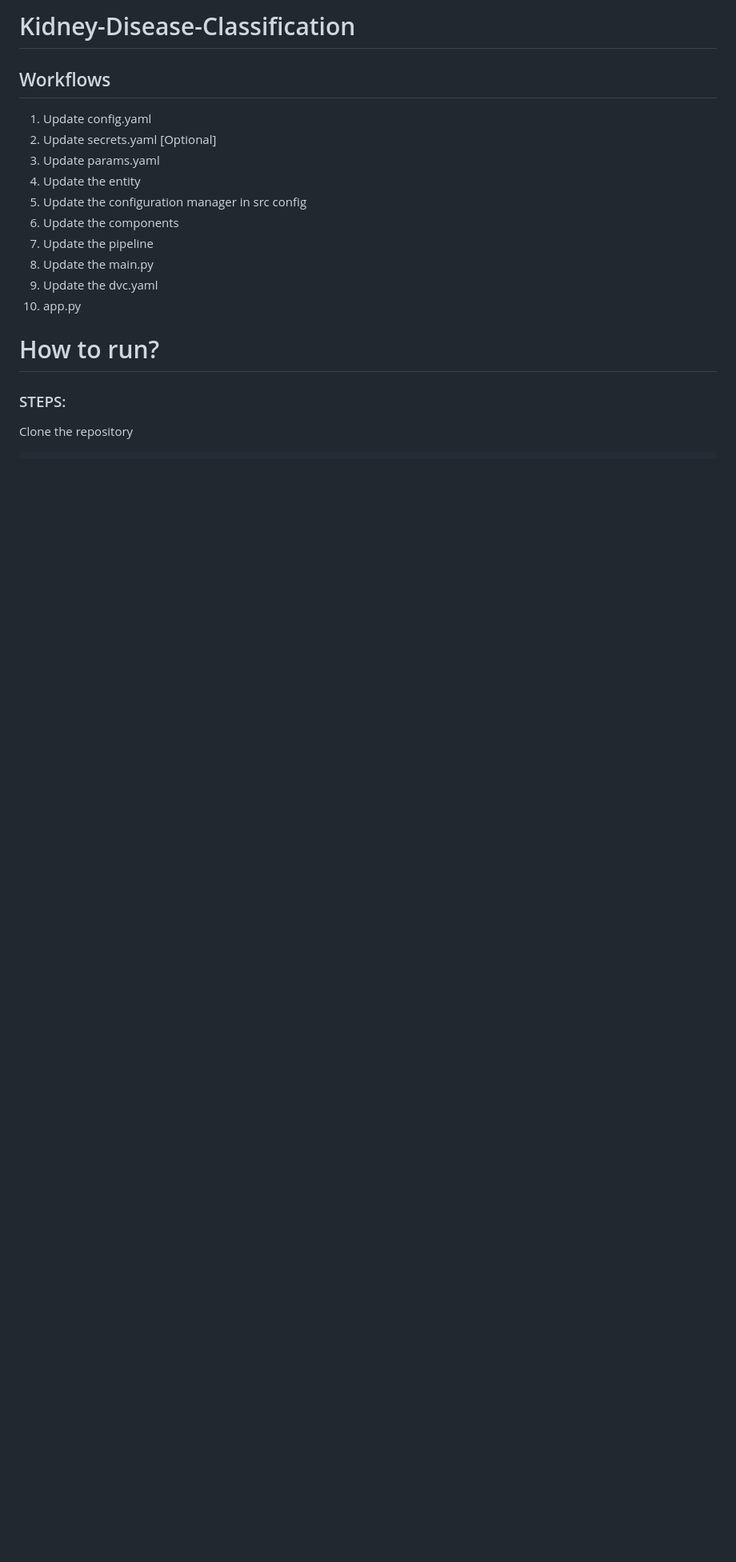
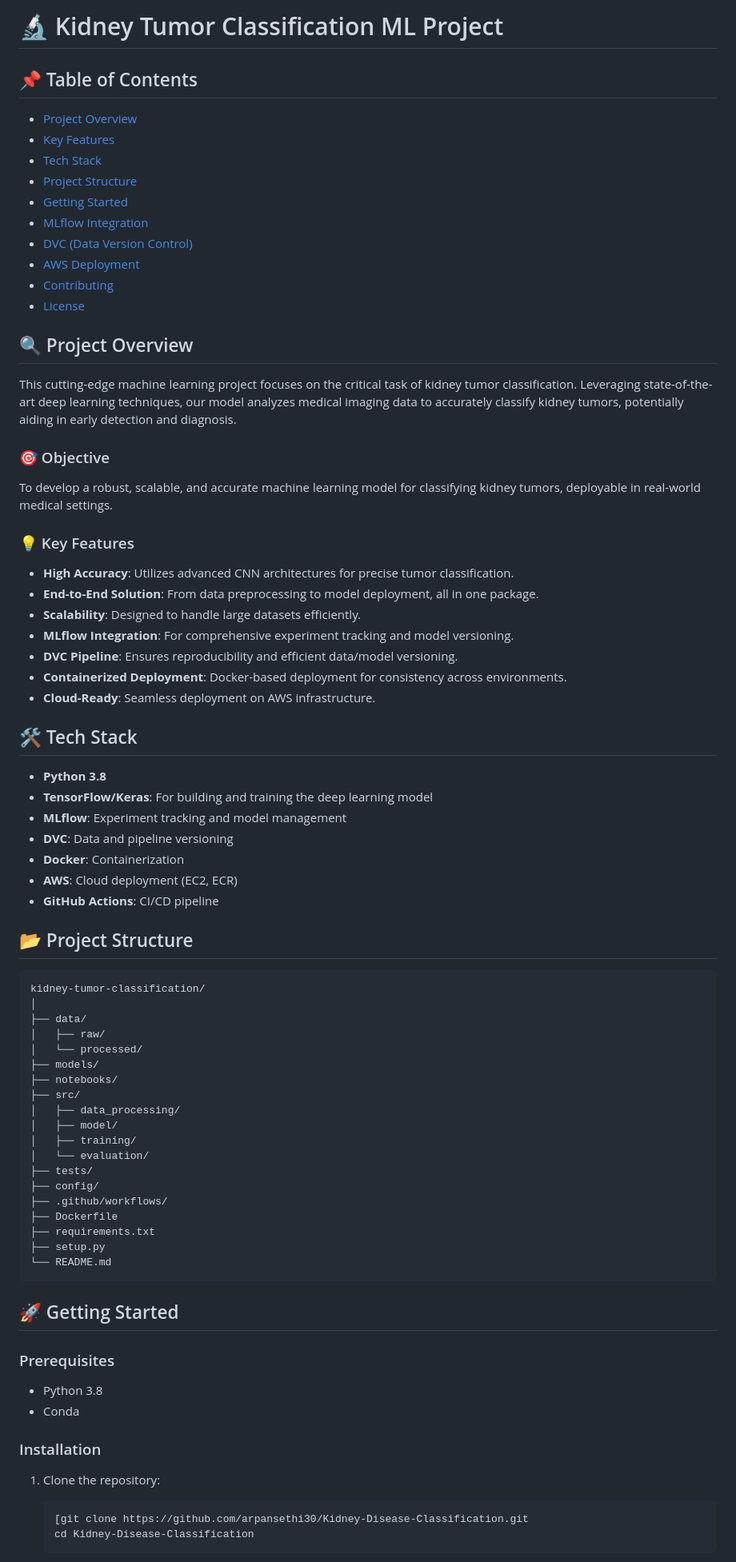
Before and after one commit to arpansethi30/Kidney-Disease-Classification, a Markdown page: README.md, the part around one of its changes. Shown at 80% size. Drawn GitHub-style; blank space fills up the shorter version.

````diff
--- a/README.md
+++ b/README.md
@@ -1,19 +1,80 @@
-# Kidney-Disease-Classification
+# 🔬 Kidney Tumor Classification ML Project
 
-## Workflows
 
-1. Update config.yaml
-2. Update secrets.yaml [Optional]
-3. Update params.yaml
-4. Update the entity
-5. Update the configuration manager in src config
-6. Update the components
-7. Update the pipeline
-8. Update the main.py
-9. Update the dvc.yaml
-10. app.py
+## 📌 Table of Contents
+- [Project Overview](#project-overview)
+- [Key Features](#key-features)
+- [Tech Stack](#tech-stack)
+- [Project Structure](#project-structure)
+- [Getting Started](#getting-started)
+- [MLflow Integration](#mlflow-integration)
+- [DVC (Data Version Control)](#dvc-data-version-control)
+- [AWS Deployment](#aws-deployment)
+- [Contributing](#contributing)
+- [License](#license)
 
-# How to run?
-### STEPS:
+## 🔍 Project Overview
 
-Clone the repository
+This cutting-edge machine learning project focuses on the critical task of kidney tumor classification. Leveraging state-of-the-art deep learning techniques, our model analyzes medical imaging data to accurately classify kidney tumors, potentially aiding in early detection and diagnosis.
+
+### 🎯 Objective
+To develop a robust, scalable, and accurate machine learning model for classifying kidney tumors, deployable in real-world medical settings.
+
+### 💡 Key Features
+
+- **High Accuracy**: Utilizes advanced CNN architectures for precise tumor classification.
+- **End-to-End Solution**: From data preprocessing to model deployment, all in one package.
+- **Scalability**: Designed to handle large datasets efficiently.
+- **MLflow Integration**: For comprehensive experiment tracking and model versioning.
+- **DVC Pipeline**: Ensures reproducibility and efficient data/model versioning.
+- **Containerized Deployment**: Docker-based deployment for consistency across environments.
+- **Cloud-Ready**: Seamless deployment on AWS infrastructure.
+
+## 🛠 Tech Stack
+
+- **Python 3.8**
+- **TensorFlow/Keras**: For building and training the deep learning model
+- **MLflow**: Experiment tracking and model management
+- **DVC**: Data and pipeline versioning
+- **Docker**: Containerization
+- **AWS**: Cloud deployment (EC2, ECR)
+- **GitHub Actions**: CI/CD pipeline
+
+## 📂 Project Structure
+
+```
+kidney-tumor-classification/
+│
+├── data/
+│   ├── raw/
+│   └── processed/
+├── models/
+├── notebooks/
+├── src/
+│   ├── data_processing/
+│   ├── model/
+│   ├── training/
+│   └── evaluation/
+├── tests/
+├── config/
+├── .github/workflows/
+├── Dockerfile
+├── requirements.txt
+├── setup.py
+└── README.md
+```
+
+## 🚀 Getting Started
+
+### Prerequisites
+- Python 3.8
+- Conda
+
+### Installation
+
+1. Clone the repository:
+   ```bash
+   [git clone https://github.com/arpansethi30/Kidney-Disease-Classification.git
+   cd Kidney-Disease-Classification
+   ```
+
````
Also changed, not shown: other parts of README.md (+49 -140 lines).
